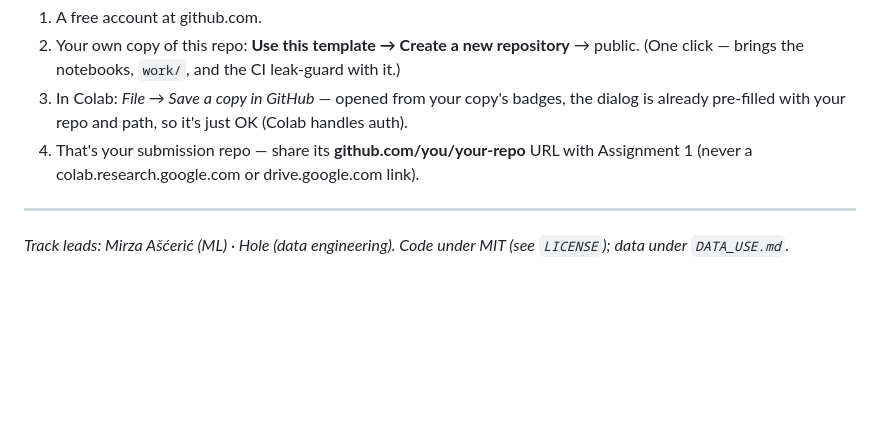
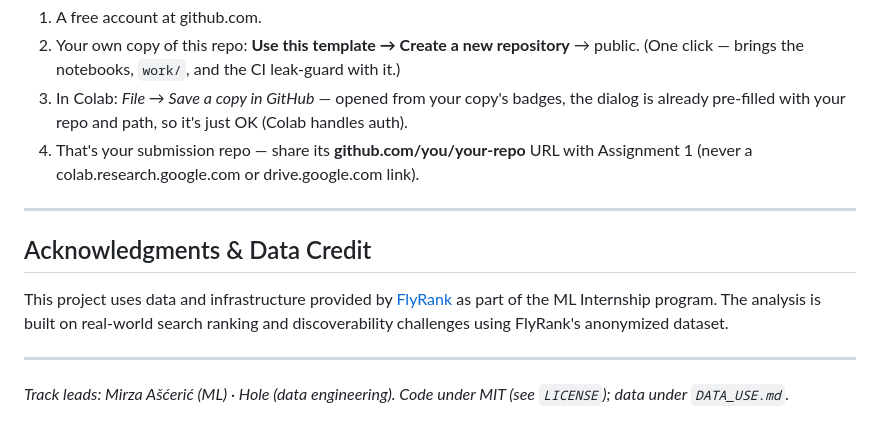
Before and after one commit to umarali8/flyrank-ml-internship, a Markdown page: README.md, the part around one of its changes. Drawn GitHub-style; blank space fills up the shorter version.

Commit message:
Add required FlyRank data credit to README for workflow validation

```diff
--- a/README.md
+++ b/README.md
@@ -144,4 +144,10 @@ build on — and the `skills/` folder here is the instruction library for your A
 
 ---
 
+## Acknowledgments & Data Credit
+
+This project uses data and infrastructure provided by [FlyRank](https://flyrank.ai) as part of the ML Internship program. The analysis is built on real-world search ranking and discoverability challenges using FlyRank's anonymized dataset.
+
+---
+
 *Track leads: Mirza Ašćerić (ML) · Hole (data engineering). Code under MIT (see `LICENSE`); data under `DATA_USE.md`.*
```
Also changed, not shown: other parts of README.md (+13 -13 lines).
